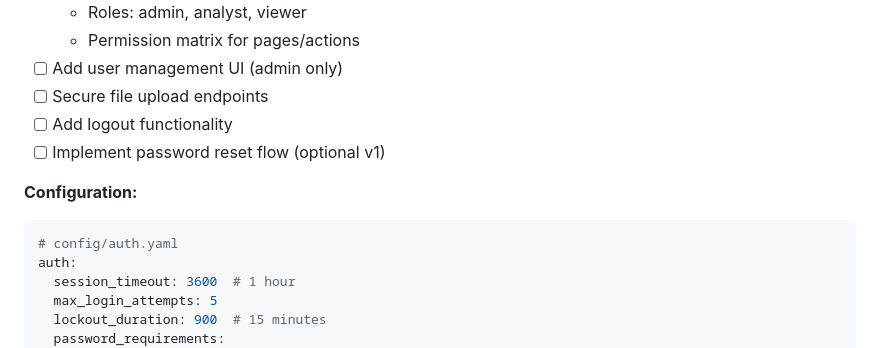
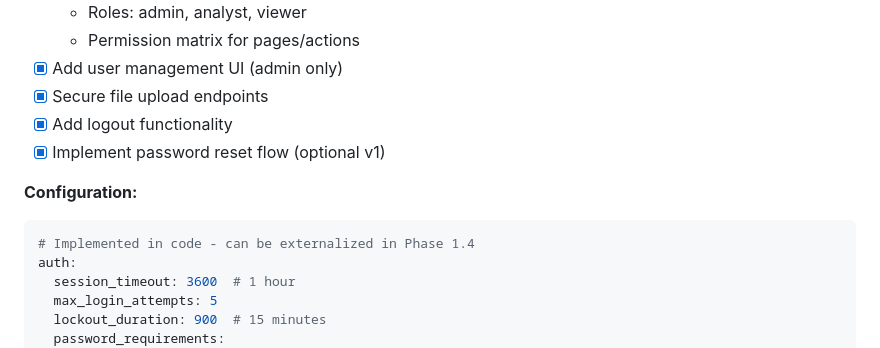
Before and after one commit to FaisalTabrez/Avalanche_eDNA, a Markdown page: DEPLOYMENT_ROADMAP.md, the part around the change printed below. Rendered like a GitHub page.

````diff
--- a/DEPLOYMENT_ROADMAP.md
+++ b/DEPLOYMENT_ROADMAP.md
@@ -75,13 +126,13 @@ docker-compose up
   - Roles: admin, analyst, viewer
   - Permission matrix for pages/actions
-- [ ] Add user management UI (admin only)
-- [ ] Secure file upload endpoints
-- [ ] Add logout functionality
-- [ ] Implement password reset flow (optional v1)
+- [x] Add user management UI (admin only)
+- [x] Secure file upload endpoints
+- [x] Add logout functionality
+- [x] Implement password reset flow (optional v1)
 
 **Configuration:**
 ```yaml
-# config/auth.yaml
+# Implemented in code - can be externalized in Phase 1.4
 auth:
   session_timeout: 3600  # 1 hour
   max_login_attempts: 5
````
Also changed, not shown: other parts of DEPLOYMENT_ROADMAP.md (+61 -10 lines), docs/AUTHENTICATION_TESTING.md (added, +429 -0 lines).
